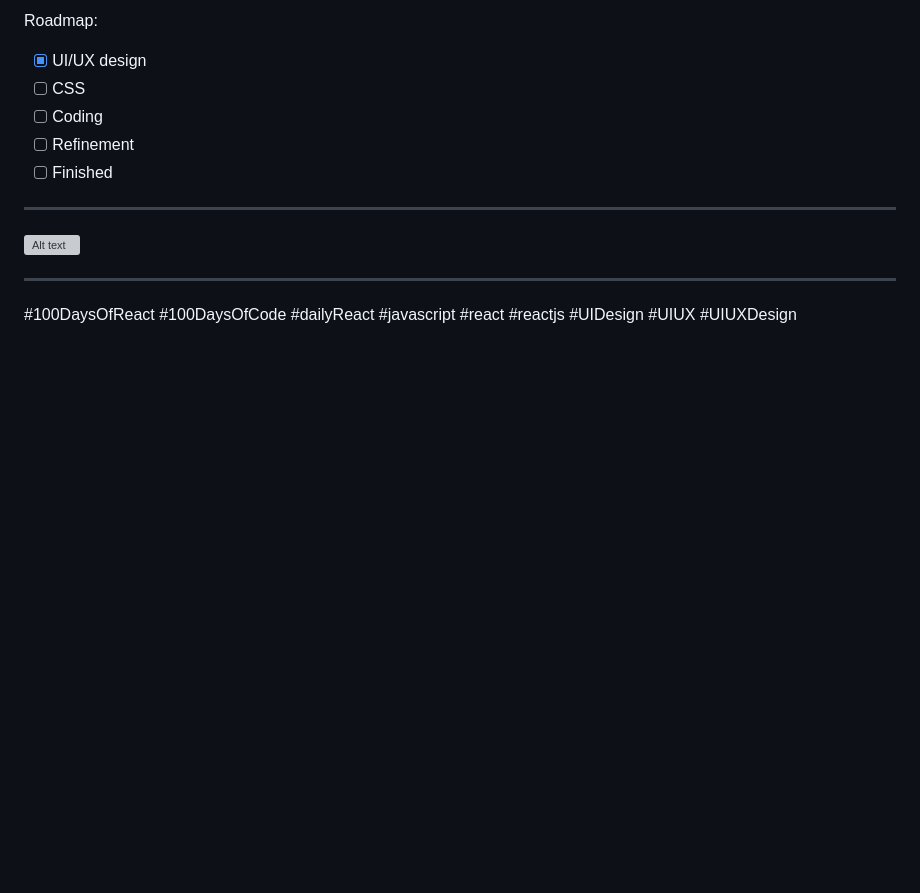
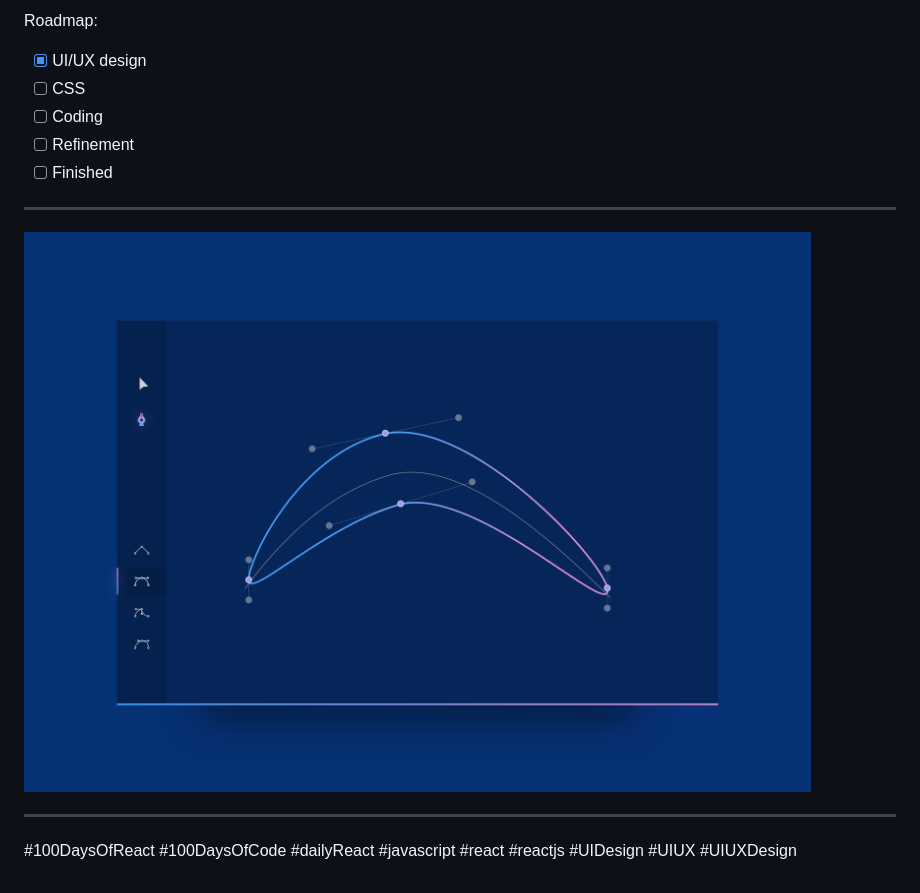
Before and after one commit to jamal7x7/daily-react-31-bezier-curve-app, a Markdown page: README.md, the part around the change. Drawn GitHub-style; pictures changed too: src/images/daily-react-31-Bezier-curve-app.png; blank space fills up the shorter version; grey boxes are pictures that could not be loaded.

Commit message:
imeges fix

```diff
--- a/README.md
+++ b/README.md
@@ -15,7 +15,7 @@ Roadmap:
 
 ---
 
-![Alt text](src/images/daily-react-31-bezier-curve-app.png?raw=true "App UI")
+![Alt text](/src/images/daily-react-31-Bezier-curve-app.png?raw=true "App UI")
 
 ---
 
```
